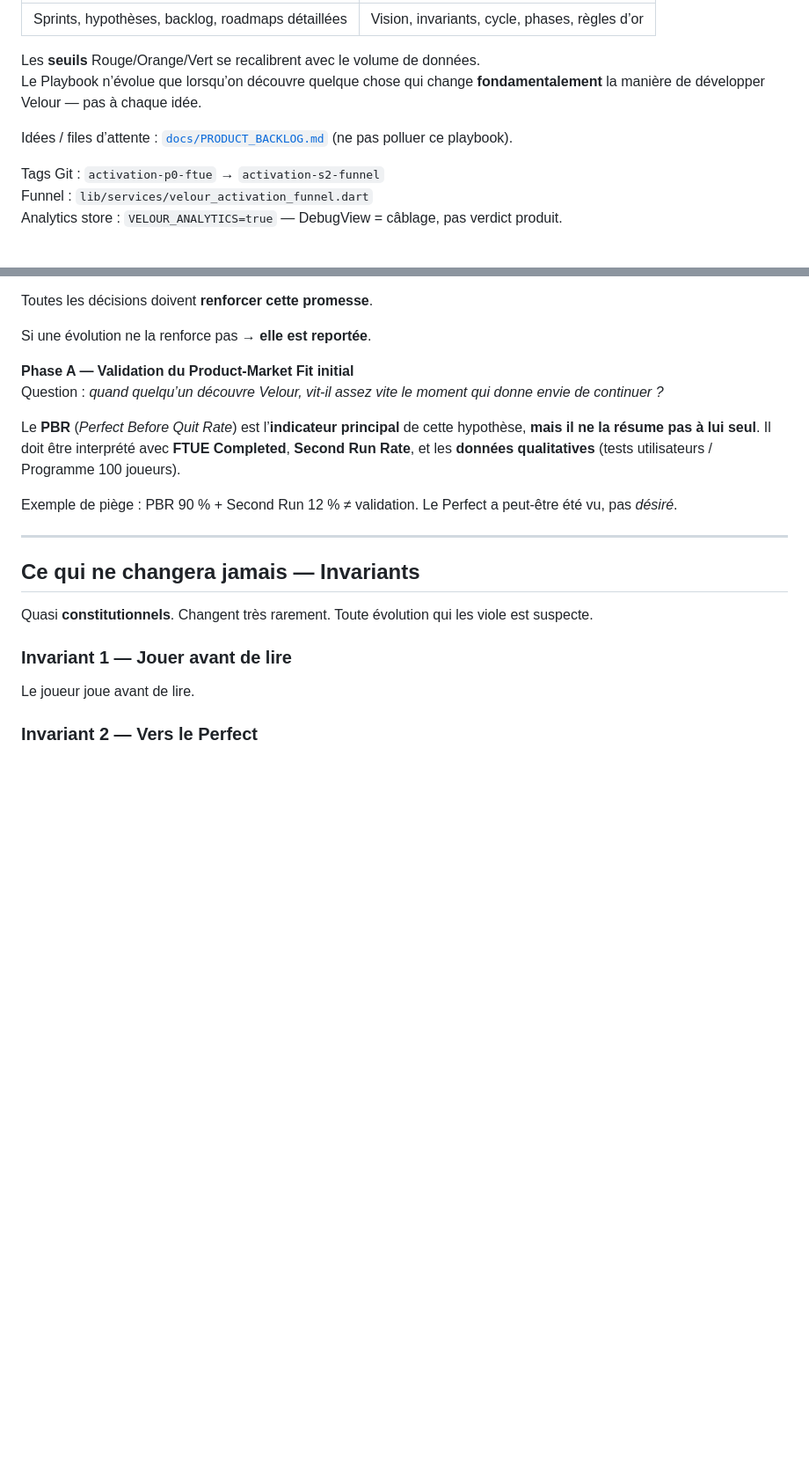
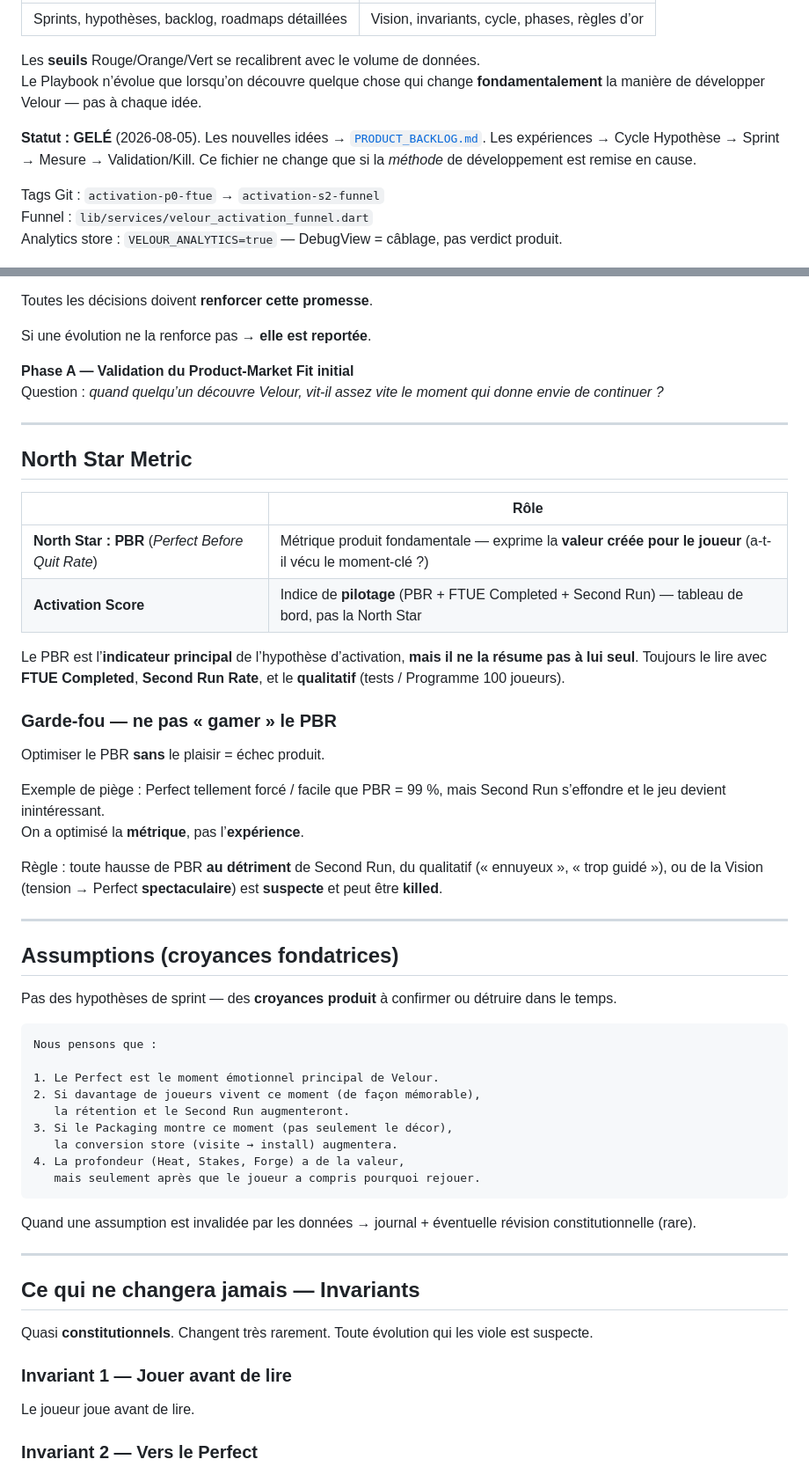
Before and after one commit to croustibat0630/velour_app, a Markdown page: docs/PRODUCT_PLAYBOOK.md, 2 parts joined by grey strips. Shown at 88% size. Rendered like a GitHub page; blank space fills up the shorter version.

Commit message:
docs: freeze Product Playbook with North Star, assumptions, and risks
Co-authored-by: Cursor <cursoragent@cursor.com>

````diff
--- a/docs/PRODUCT_PLAYBOOK.md
+++ b/docs/PRODUCT_PLAYBOOK.md
@@ -9,7 +9,7 @@
 Les **seuils** Rouge/Orange/Vert se recalibrent avec le volume de données.
 Le Playbook n’évolue que lorsqu’on découvre quelque chose qui change **fondamentalement** la manière de développer Velour — pas à chaque idée.
 
-Idées / files d’attente : [`docs/PRODUCT_BACKLOG.md`](PRODUCT_BACKLOG.md) (ne pas polluer ce playbook).
+**Statut : GELÉ** (2026-08-05). Les nouvelles idées → [`PRODUCT_BACKLOG.md`](PRODUCT_BACKLOG.md). Les expériences → Cycle Hypothèse → Sprint → Mesure → Validation/Kill. Ce fichier ne change que si la *méthode* de développement est remise en cause.
 
 Tags Git : `activation-p0-ftue` → `activation-s2-funnel`
 Funnel : `lib/services/velour_activation_funnel.dart`
@@ -28,9 +28,45 @@ Si une évolution ne la renforce pas → **elle est reportée**.
 **Phase A — Validation du Product-Market Fit initial**
 Question : *quand quelqu’un découvre Velour, vit-il assez vite le moment qui donne envie de continuer ?*
 
-Le **PBR** (*Perfect Before Quit Rate*) est l’**indicateur principal** de cette hypothèse, **mais il ne la résume pas à lui seul**. Il doit être interprété avec **FTUE Completed**, **Second Run Rate**, et les **données qualitatives** (tests utilisateurs / Programme 100 joueurs).
+---
 
-Exemple de piège : PBR 90 % + Second Run 12 % ≠ validation. Le Perfect a peut‑être été vu, pas *désiré*.
+## North Star Metric
+
+| | Rôle |
+|--|------|
+| **North Star : PBR** (*Perfect Before Quit Rate*) | Métrique produit fondamentale — exprime la **valeur créée pour le joueur** (a-t-il vécu le moment-clé ?) |
+| **Activation Score** | Indice de **pilotage** (PBR + FTUE Completed + Second Run) — tableau de bord, pas la North Star |
+
+Le PBR est l’**indicateur principal** de l’hypothèse d’activation, **mais il ne la résume pas à lui seul**. Toujours le lire avec **FTUE Completed**, **Second Run Rate**, et le **qualitatif** (tests / Programme 100 joueurs).
+
+### Garde-fou — ne pas « gamer » le PBR
+
+Optimiser le PBR **sans** le plaisir = échec produit.
+
+Exemple de piège : Perfect tellement forcé / facile que PBR = 99 %, mais Second Run s’effondre et le jeu devient inintéressant.
+On a optimisé la **métrique**, pas l’**expérience**.
+
+Règle : toute hausse de PBR **au détriment** de Second Run, du qualitatif (« ennuyeux », « trop guidé »), ou de la Vision (tension → Perfect **spectaculaire**) est **suspecte** et peut être **killed**.
+
+---
+
+## Assumptions (croyances fondatrices)
+
+Pas des hypothèses de sprint — des **croyances produit** à confirmer ou détruire dans le temps.
+
+```text
+Nous pensons que :
+
+1. Le Perfect est le moment émotionnel principal de Velour.
+2. Si davantage de joueurs vivent ce moment (de façon mémorable),
+   la rétention et le Second Run augmenteront.
+3. Si le Packaging montre ce moment (pas seulement le décor),
+   la conversion store (visite → install) augmentera.
+4. La profondeur (Heat, Stakes, Forge) a de la valeur,
+   mais seulement après que le joueur a compris pourquoi rejouer.
+```
+
+Quand une assumption est invalidée par les données → journal + éventuelle révision constitutionnelle (rare).
 
 ---
 
````
Also changed, not shown: other parts of docs/PRODUCT_PLAYBOOK.md (+19 -4 lines).
